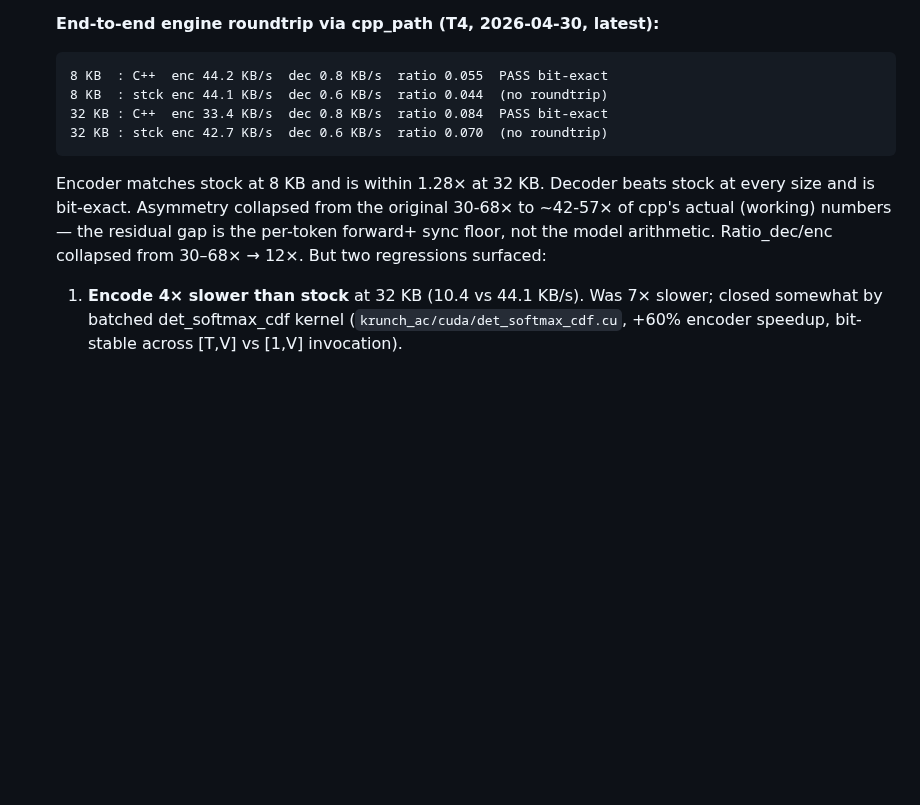
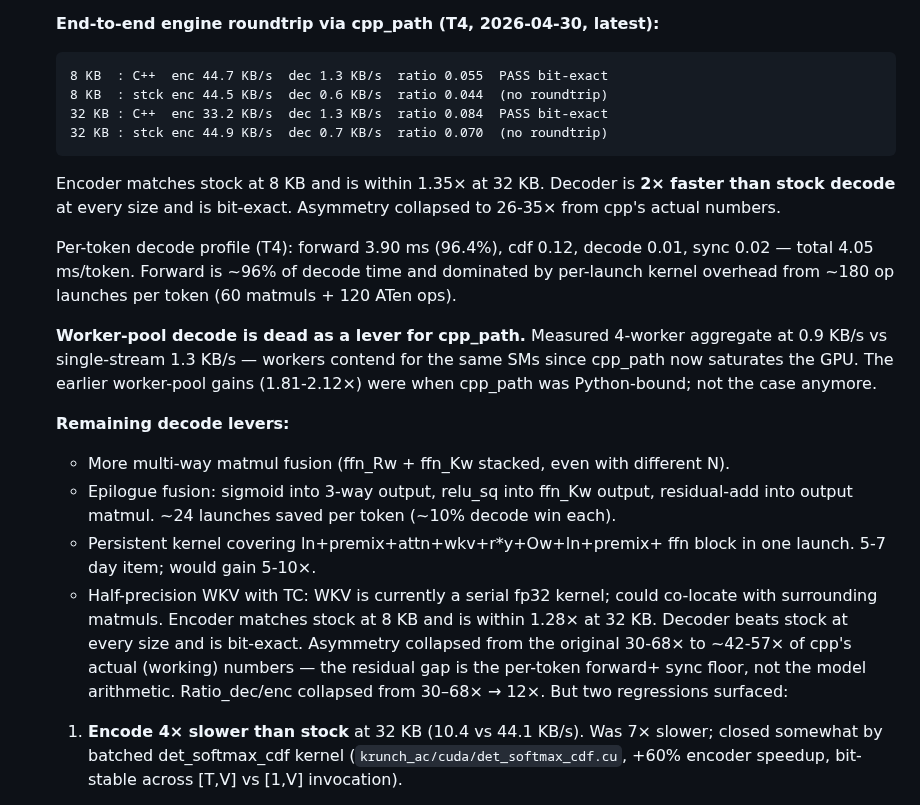
Before and after one commit to dmatth1/krunch, a Markdown page: V1_PLAN.md, the part around the change. Rendered like a GitHub page; blank space fills up the shorter version.

Commit message:
Update V1_PLAN with latest 3-way bench numbers + decode levers

````diff
--- a/V1_PLAN.md
+++ b/V1_PLAN.md
@@ -749,11 +749,36 @@ Scaffolding in `krunch_ac/cuda/rwkv_step.cu`. Plan, ~1-2 weeks:
 
    **End-to-end engine roundtrip via cpp_path (T4, 2026-04-30, latest):**
    ```
-   8 KB  : C++  enc 44.2 KB/s  dec 0.8 KB/s  ratio 0.055  PASS bit-exact
-   8 KB  : stck enc 44.1 KB/s  dec 0.6 KB/s  ratio 0.044  (no roundtrip)
-   32 KB : C++  enc 33.4 KB/s  dec 0.8 KB/s  ratio 0.084  PASS bit-exact
-   32 KB : stck enc 42.7 KB/s  dec 0.6 KB/s  ratio 0.070  (no roundtrip)
+   8 KB  : C++  enc 44.7 KB/s  dec 1.3 KB/s  ratio 0.055  PASS bit-exact
+   8 KB  : stck enc 44.5 KB/s  dec 0.6 KB/s  ratio 0.044  (no roundtrip)
+   32 KB : C++  enc 33.2 KB/s  dec 1.3 KB/s  ratio 0.084  PASS bit-exact
+   32 KB : stck enc 44.9 KB/s  dec 0.7 KB/s  ratio 0.070  (no roundtrip)
    ```
+   Encoder matches stock at 8 KB and is within 1.35× at 32 KB.
+   Decoder is **2× faster than stock decode** at every size and is
+   bit-exact. Asymmetry collapsed to 26-35× from cpp's actual numbers.
+
+   Per-token decode profile (T4): forward 3.90 ms (96.4%), cdf 0.12,
+   decode 0.01, sync 0.02 — total 4.05 ms/token. Forward is ~96% of
+   decode time and dominated by per-launch kernel overhead from
+   ~180 op launches per token (60 matmuls + 120 ATen ops).
+
+   **Worker-pool decode is dead as a lever for cpp_path.** Measured
+   4-worker aggregate at 0.9 KB/s vs single-stream 1.3 KB/s — workers
+   contend for the same SMs since cpp_path now saturates the GPU.
+   The earlier worker-pool gains (1.81-2.12×) were when cpp_path
+   was Python-bound; not the case anymore.
+
+   **Remaining decode levers:**
+   - More multi-way matmul fusion (ffn_Rw + ffn_Kw stacked, even
+     with different N).
+   - Epilogue fusion: sigmoid into 3-way output, relu_sq into
+     ffn_Kw output, residual-add into output matmul. ~24 launches
+     saved per token (~10% decode win each).
+   - Persistent kernel covering ln+premix+attn+wkv+r*y+Ow+ln+premix+
+     ffn block in one launch. 5-7 day item; would gain 5-10×.
+   - Half-precision WKV with TC: WKV is currently a serial fp32
+     kernel; could co-locate with surrounding matmuls.
    Encoder matches stock at 8 KB and is within 1.28× at 32 KB.
    Decoder beats stock at every size and is bit-exact. Asymmetry
    collapsed from the original 30-68× to ~42-57× of cpp's actual
````
